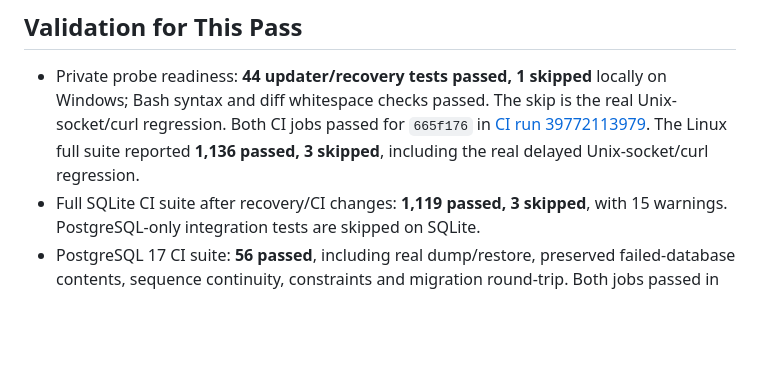
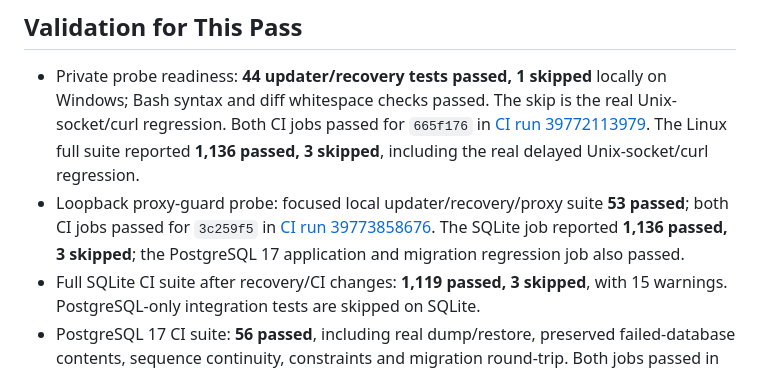
Before and after one commit to KeironTJ/JonesHQ-Finance, a Markdown page: docs/REVIEW_FINDINGS.md, the part around the change. Rendered like a GitHub page; blank space fills up the shorter version.

Commit message:
Document loopback probe CI validation
Record successful SQLite and PostgreSQL checks for the trusted loopback startup probe.

Co-authored-by: Copilot <223556219+Copilot@users.noreply.github.com>

```diff
--- a/docs/REVIEW_FINDINGS.md
+++ b/docs/REVIEW_FINDINGS.md
@@ -175,6 +175,11 @@ database instead of assuming the original pre-recovery database name.
   [CI run 39772113979](https://github.com/KeironTJ/JonesHQ-Finance/actions/runs/39772113979).
   The Linux full suite reported **1,136 passed, 3 skipped**, including the real
   delayed Unix-socket/curl regression.
+- Loopback proxy-guard probe: focused local updater/recovery/proxy suite
+  **53 passed**; both CI jobs passed for `3c259f5` in
+  [CI run 39773858676](https://github.com/KeironTJ/JonesHQ-Finance/actions/runs/39773858676).
+  The SQLite job reported **1,136 passed, 3 skipped**; the PostgreSQL 17
+  application and migration regression job also passed.
 - Full SQLite CI suite after recovery/CI changes: **1,119 passed, 3 skipped**,
   with 15 warnings. PostgreSQL-only integration tests are skipped on SQLite.
 - PostgreSQL 17 CI suite: **56 passed**, including real dump/restore, preserved
```
